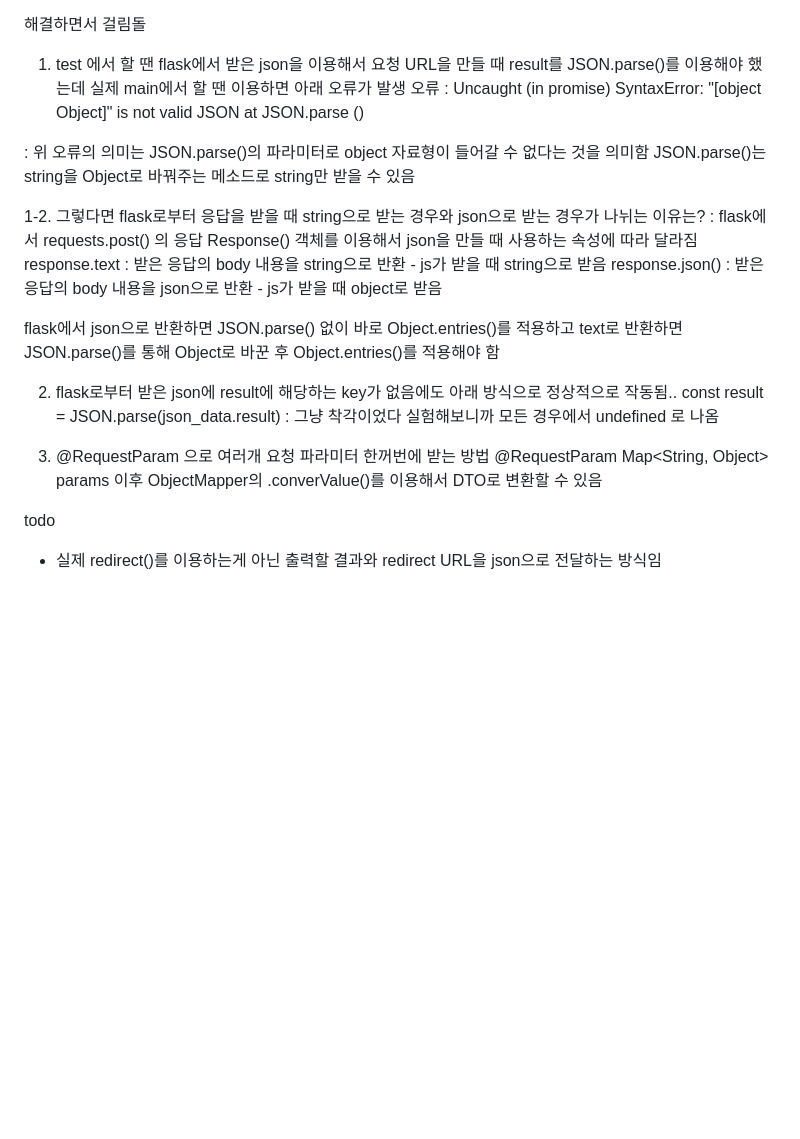
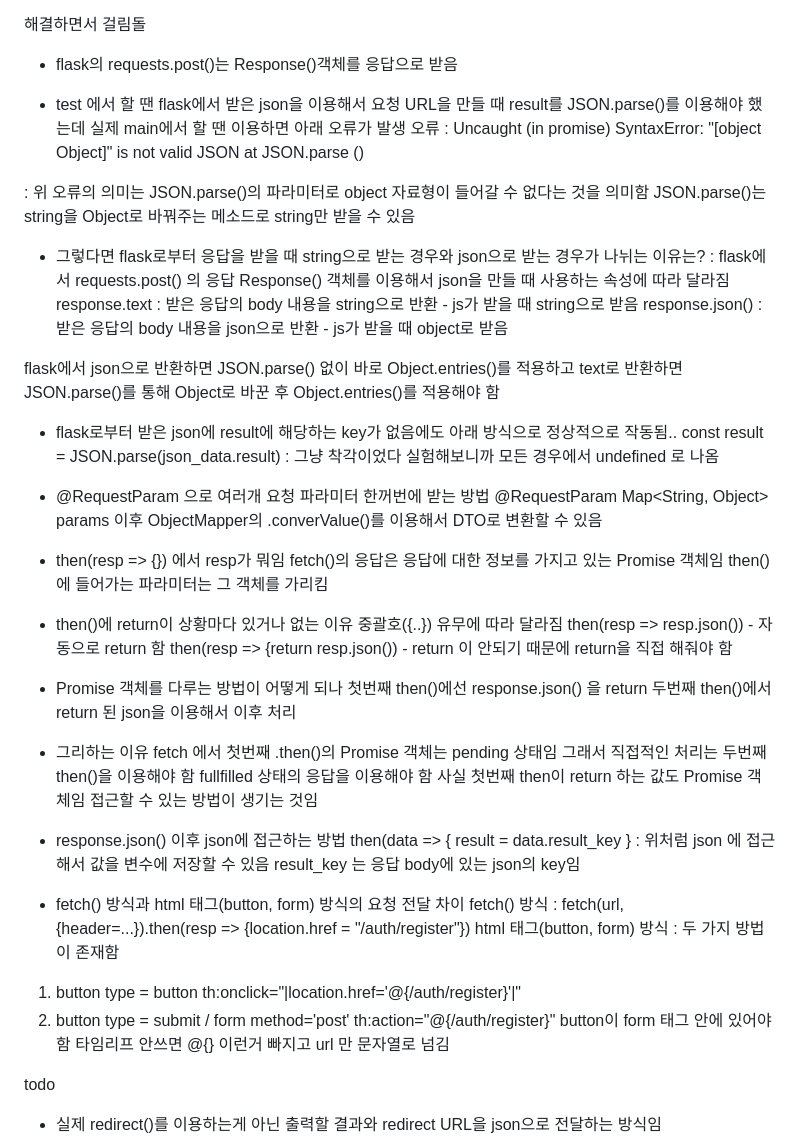
Before and after one commit to whffu762/Classfier, a Markdown page: README.md, the part around the change. Rendered like a GitHub page; blank space fills up the shorter version.

```diff
--- a/README.md
+++ b/README.md
@@ -24,12 +24,14 @@ flask의 요청의 응답으로 받은 스프링의 처리 결과를 redirect UR
   6. 스프링에선 요청 파라미터 받아서 결과물 출력
 
 해결하면서 걸림돌
-  1. test 에서 할 땐 flask에서 받은 json을 이용해서 요청 URL을 만들 때 result를 JSON.parse()를 이용해야 했는데 실제 main에서 할 땐 이용하면 아래 오류가 발생
+  - flask의 requests.post()는 Response()객체를 응답으로 받음
+
+  - test 에서 할 땐 flask에서 받은 json을 이용해서 요청 URL을 만들 때 result를 JSON.parse()를 이용해야 했는데 실제 main에서 할 땐 이용하면 아래 오류가 발생
 오류 : Uncaught (in promise) SyntaxError: "[object Object]" is not valid JSON at JSON.parse (<anonymous>)
 
 : 위 오류의 의미는 JSON.parse()의 파라미터로 object 자료형이 들어갈 수 없다는 것을 의미함 JSON.parse()는 string을 Object로 바꿔주는 메소드로 string만 받을 수 있음
 
-  1-2. 그렇다면 flask로부터 응답을 받을 때 string으로 받는 경우와 json으로 받는 경우가 나뉘는 이유는?
+  - 그렇다면 flask로부터 응답을 받을 때 string으로 받는 경우와 json으로 받는 경우가 나뉘는 이유는?
 : flask에서 requests.post() 의 응답 Response() 객체를 이용해서 json을 만들 때 사용하는 속성에 따라 달라짐
 response.text : 받은 응답의 body 내용을 string으로 반환 - js가 받을 때 string으로 받음
 response.json() : 받은 응답의 body 내용을 json으로 반환 - js가 받을 때 object로 받음
@@ -38,13 +40,44 @@ flask에서 json으로 반환하면 JSON.parse() 없이 바로 Object.entries()
 text로 반환하면 JSON.parse()를 통해 Object로 바꾼 후 Object.entries()를 적용해야 함
 
 
-  2. flask로부터 받은 json에 result에 해당하는 key가 없음에도 아래 방식으로 정상적으로 작동됨..
+  - flask로부터 받은 json에 result에 해당하는 key가 없음에도 아래 방식으로 정상적으로 작동됨..
 const result = JSON.parse(json_data.result)
 : 그냥 착각이었다 실험해보니까 모든 경우에서 undefined 로 나옴
 
-  3. @RequestParam 으로 여러개 요청 파라미터 한꺼번에 받는 방법
+  - @RequestParam 으로 여러개 요청 파라미터 한꺼번에 받는 방법
 @RequestParam Map<String, Object> params
 이후 ObjectMapper의 .converValue()를 이용해서 DTO로 변환할 수 있음
+
+
+   - then(resp => {}) 에서 resp가 뭐임
+fetch()의 응답은 응답에 대한 정보를 가지고 있는 Promise 객체임 then()에 들어가는 파라미터는 그 객체를 가리킴
+
+  - then()에 return이 상황마다 있거나 없는 이유
+중괄호({..}) 유무에 따라 달라짐
+then(resp => resp.json()) - 자동으로 return 함
+then(resp => {return resp.json()) - return 이 안되기 때문에 return을 직접 해줘야 함
+
+
+  - Promise 객체를 다루는 방법이 어떻게 되나
+첫번째 then()에선 response.json() 을 return
+두번째 then()에서 return 된 json을 이용해서 이후 처리
+
+  - 그리하는 이유
+fetch 에서 첫번째 .then()의 Promise 객체는 pending 상태임 그래서 직접적인 처리는 두번째 then()을 이용해야 함 fullfilled 상태의 응답을 이용해야 함
+사실 첫번째 then이 return 하는 값도 Promise 객체임 접근할 수 있는 방법이 생기는 것임
+
+  - response.json() 이후 json에 접근하는 방법
+then(data => { result = data.result_key }
+: 위처럼 json 에 접근해서 값을 변수에 저장할 수 있음
+result_key 는 응답 body에 있는 json의 key임
+
+
+  - fetch() 방식과 html 태그(button, form) 방식의 요청 전달 차이
+fetch() 방식 : fetch(url, {header=...}).then(resp => {location.href = "/auth/register"})
+html 태그(button, form) 방식 : 두 가지 방법이 존재함
+1. button type = button th:onclick="|location.href='@{/auth/register}'|"
+2. button type = submit / form method='post' th:action="@{/auth/register}" button이 form 태그 안에 있어야 함
+타임리프 안쓰면 @{} 이런거 빠지고 url 만 문자열로 넘김
 
 
 todo
```
